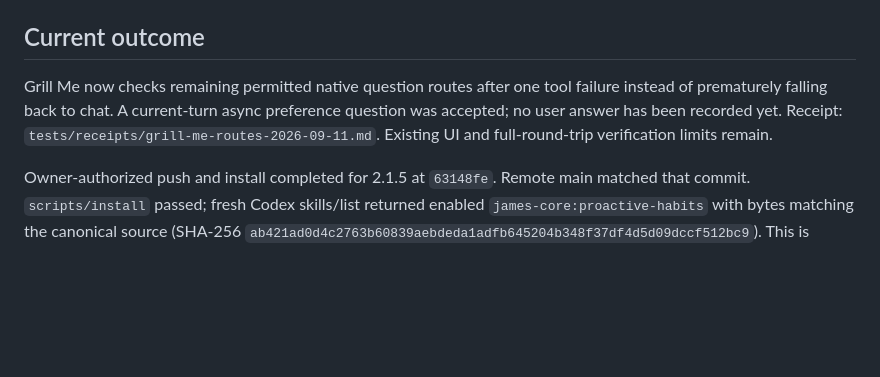
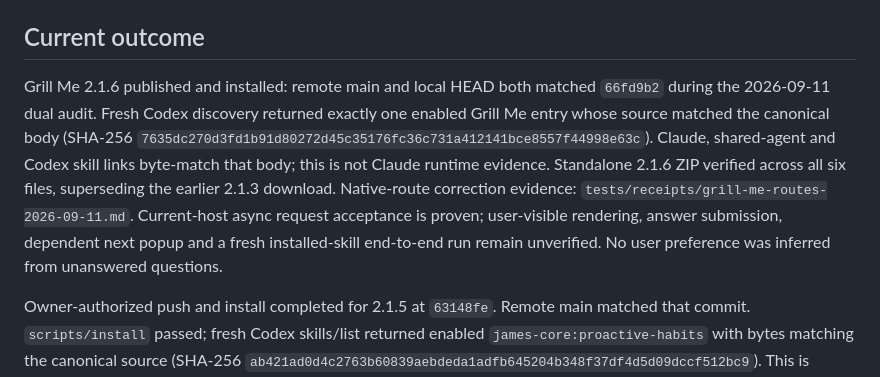
Before and after one commit to theeranon/JamesSkills, a Markdown page: ai-context/STATUS.md, the part around the change. Drawn GitHub-style; blank space fills up the shorter version.

Commit message:
Record current Grill Me delivery boundary evidence

```diff
--- a/ai-context/STATUS.md
+++ b/ai-context/STATUS.md
@@ -9,7 +9,7 @@ Repository: public `theeranon/JamesSkills`
 
 ## Current outcome
 
-Grill Me now checks remaining permitted native question routes after one tool failure instead of prematurely falling back to chat. A current-turn async preference question was accepted; no user answer has been recorded yet. Receipt: `tests/receipts/grill-me-routes-2026-09-11.md`. Existing UI and full-round-trip verification limits remain.
+Grill Me 2.1.6 published and installed: remote main and local HEAD both matched `66fd9b2` during the 2026-09-11 dual audit. Fresh Codex discovery returned exactly one enabled Grill Me entry whose source matched the canonical body (SHA-256 `7635dc270d3fd1b91d80272d45c35176fc36c731a412141bce8557f44998e63c`). Claude, shared-agent and Codex skill links byte-match that body; this is not Claude runtime evidence. Standalone 2.1.6 ZIP verified across all six files, superseding the earlier 2.1.3 download. Native-route correction evidence: `tests/receipts/grill-me-routes-2026-09-11.md`. Current-host async request acceptance is proven; user-visible rendering, answer submission, dependent next popup and a fresh installed-skill end-to-end run remain unverified. No user preference was inferred from unanswered questions.
 
 Owner-authorized push and install completed for 2.1.5 at `63148fe`. Remote main matched that commit. `scripts/install` passed; fresh Codex skills/list returned enabled `james-core:proactive-habits` with bytes matching the canonical source (SHA-256 `ab421ad0d4c2763b60839aebdeda1adfb645204b348f37df4d5d09dccf512bc9`). This is installation/discovery evidence; user trial of completion behavior remains unverified.
 
```
